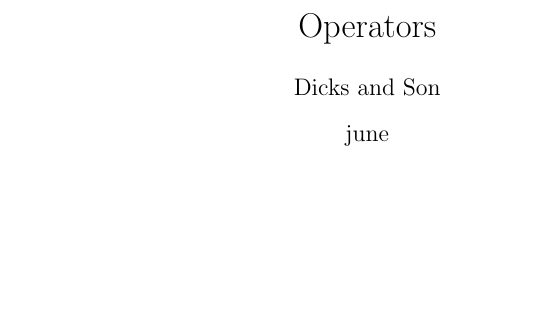
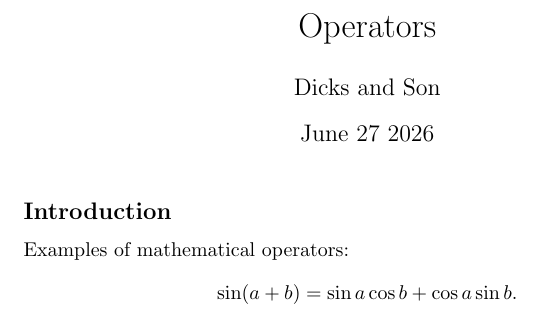
Before and after one commit to mngugi/LaTeX-in-aFew-Minutes, a LaTeX document (Part_14/Operators.tex): part of the page, cut so that both start at the same text, the shorter picture padded with empty space. Compiled offline with pdfLaTeX.

Commit message:
Part_14/Operators.tex

```diff
--- a/Part_14/Operators.tex
+++ b/Part_14/Operators.tex
@@ -2,10 +2,15 @@
 \usepackage{amsmath}
 \title{Operators}
 \author{Dicks and Son}
-\date{june}
+\date{June 27 2026}
 
 \begin{document}
 \maketitle
+\subsection*{Introduction}
+Examples of mathematical operators:
+\[
+\sin(a + b) = \sin a \cos b + \cos a \sin b
+.\]
 
 
 
```
Also changed, not shown: Part_14/Operators.pdf (added), 3 other files.
